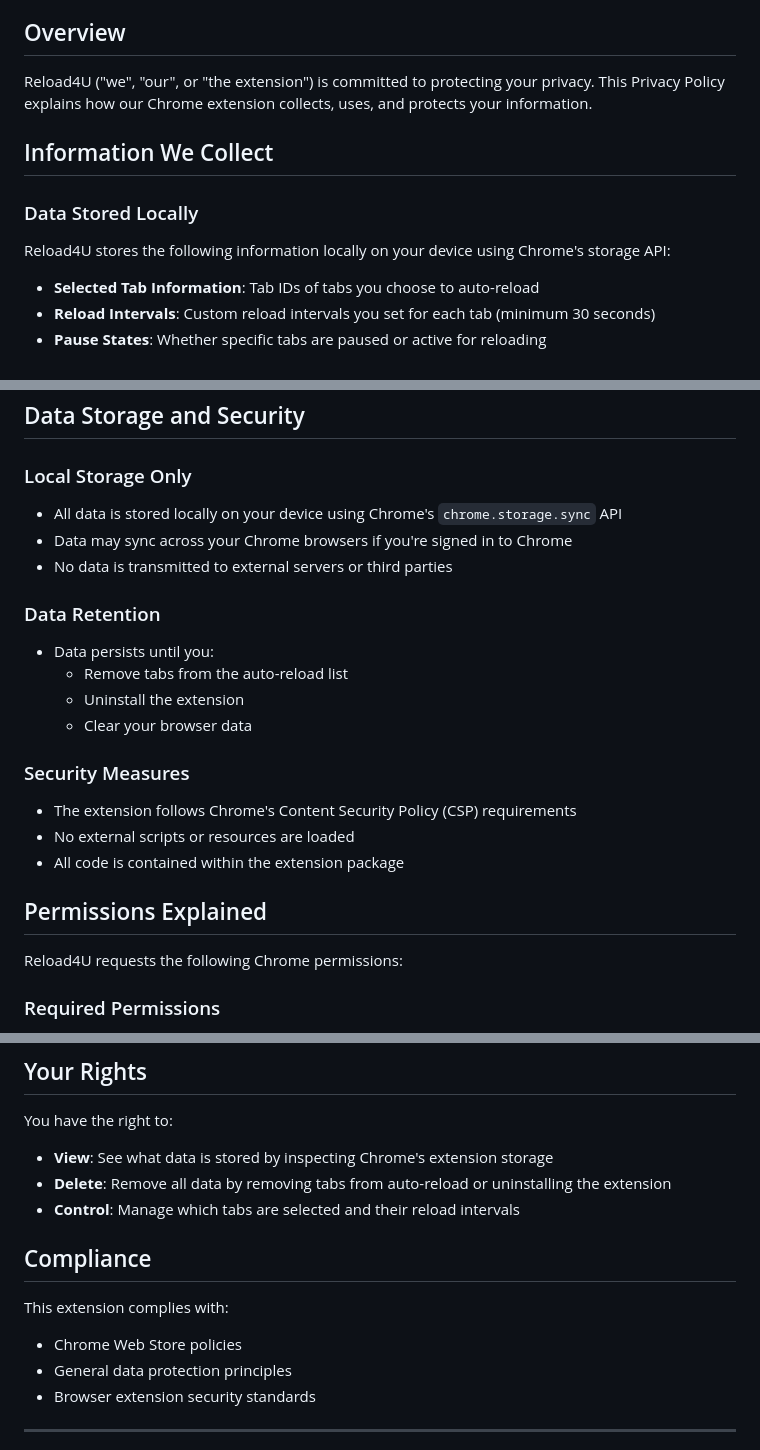
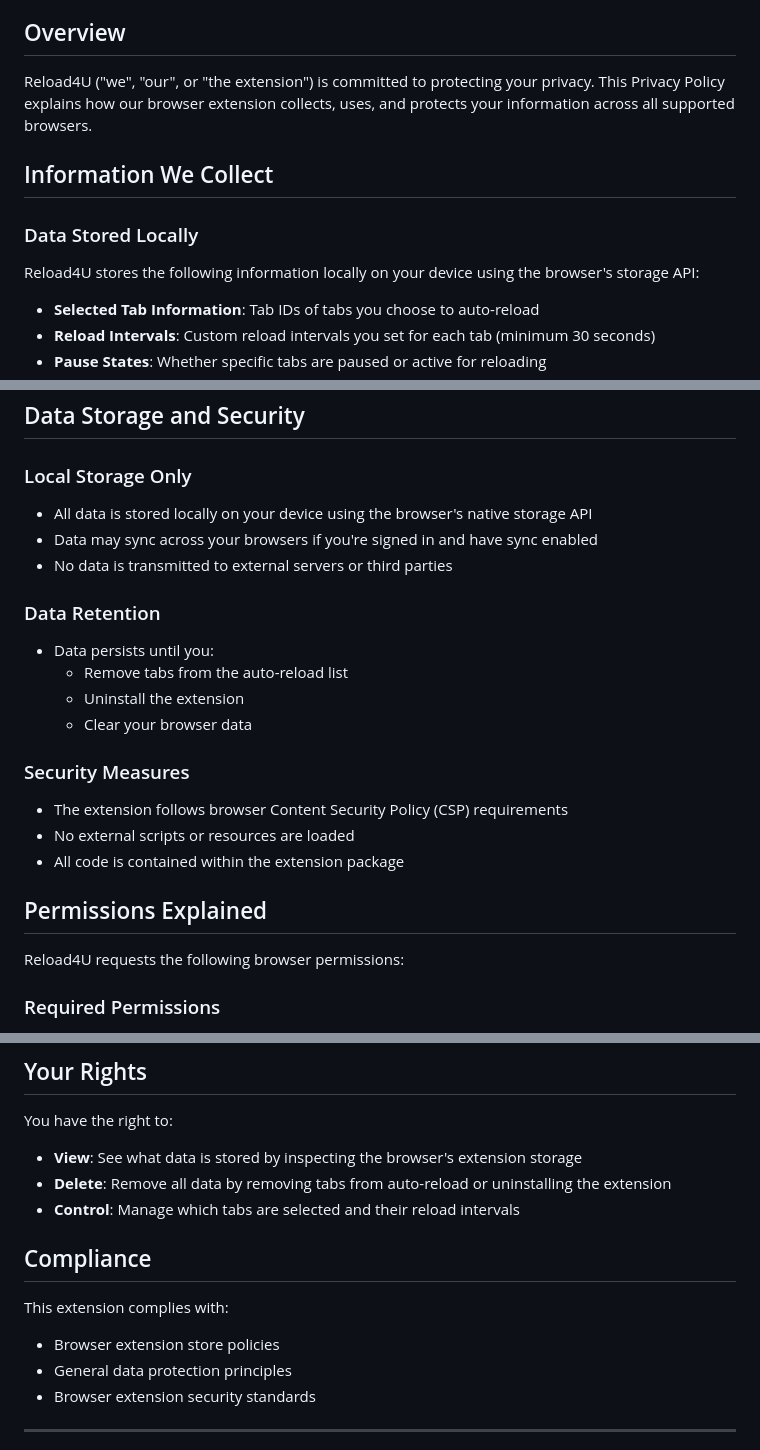
Before and after one commit to akshay-kh/reload4u, a Markdown page: PRIVACY_POLICY.md, 3 parts joined by grey strips. Drawn GitHub-style.

Commit message:
chore: update privacy policy

```diff
--- a/PRIVACY_POLICY.md
+++ b/PRIVACY_POLICY.md
@@ -4,12 +4,12 @@
 
 ## Overview
 
-Reload4U ("we", "our", or "the extension") is committed to protecting your privacy. This Privacy Policy explains how our Chrome extension collects, uses, and protects your information.
+Reload4U ("we", "our", or "the extension") is committed to protecting your privacy. This Privacy Policy explains how our browser extension collects, uses, and protects your information across all supported browsers.
 
 ## Information We Collect
 
 ### Data Stored Locally
-Reload4U stores the following information locally on your device using Chrome's storage API:
+Reload4U stores the following information locally on your device using the browser's storage API:
 
 - **Selected Tab Information**: Tab IDs of tabs you choose to auto-reload
 - **Reload Intervals**: Custom reload intervals you set for each tab (minimum 30 seconds)
@@ -36,8 +36,8 @@ The information stored locally is used solely to:
 ## Data Storage and Security
 
 ### Local Storage Only
-- All data is stored locally on your device using Chrome's `chrome.storage.sync` API
-- Data may sync across your Chrome browsers if you're signed in to Chrome
+- All data is stored locally on your device using the browser's native storage API
+- Data may sync across your browsers if you're signed in and have sync enabled
 - No data is transmitted to external servers or third parties
 
 ### Data Retention
@@ -47,13 +47,13 @@ The information stored locally is used solely to:
   - Clear your browser data
 
 ### Security Measures
-- The extension follows Chrome's Content Security Policy (CSP) requirements
+- The extension follows browser Content Security Policy (CSP) requirements
 - No external scripts or resources are loaded
 - All code is contained within the extension package
 
 ## Permissions Explained
 
-Reload4U requests the following Chrome permissions:
+Reload4U requests the following browser permissions:
 
 ### Required Permissions
 
@@ -97,14 +97,14 @@ If you have questions about this Privacy Policy or the extension's data practice
 ## Your Rights
 
 You have the right to:
-- **View**: See what data is stored by inspecting Chrome's extension storage
+- **View**: See what data is stored by inspecting the browser's extension storage
 - **Delete**: Remove all data by removing tabs from auto-reload or uninstalling the extension
 - **Control**: Manage which tabs are selected and their reload intervals
 
 ## Compliance
 
 This extension complies with:
-- Chrome Web Store policies
+- Browser extension store policies
 - General data protection principles
 - Browser extension security standards
 
```
Also changed, not shown: other parts of PRIVACY_POLICY.md (+2 -2 lines).
